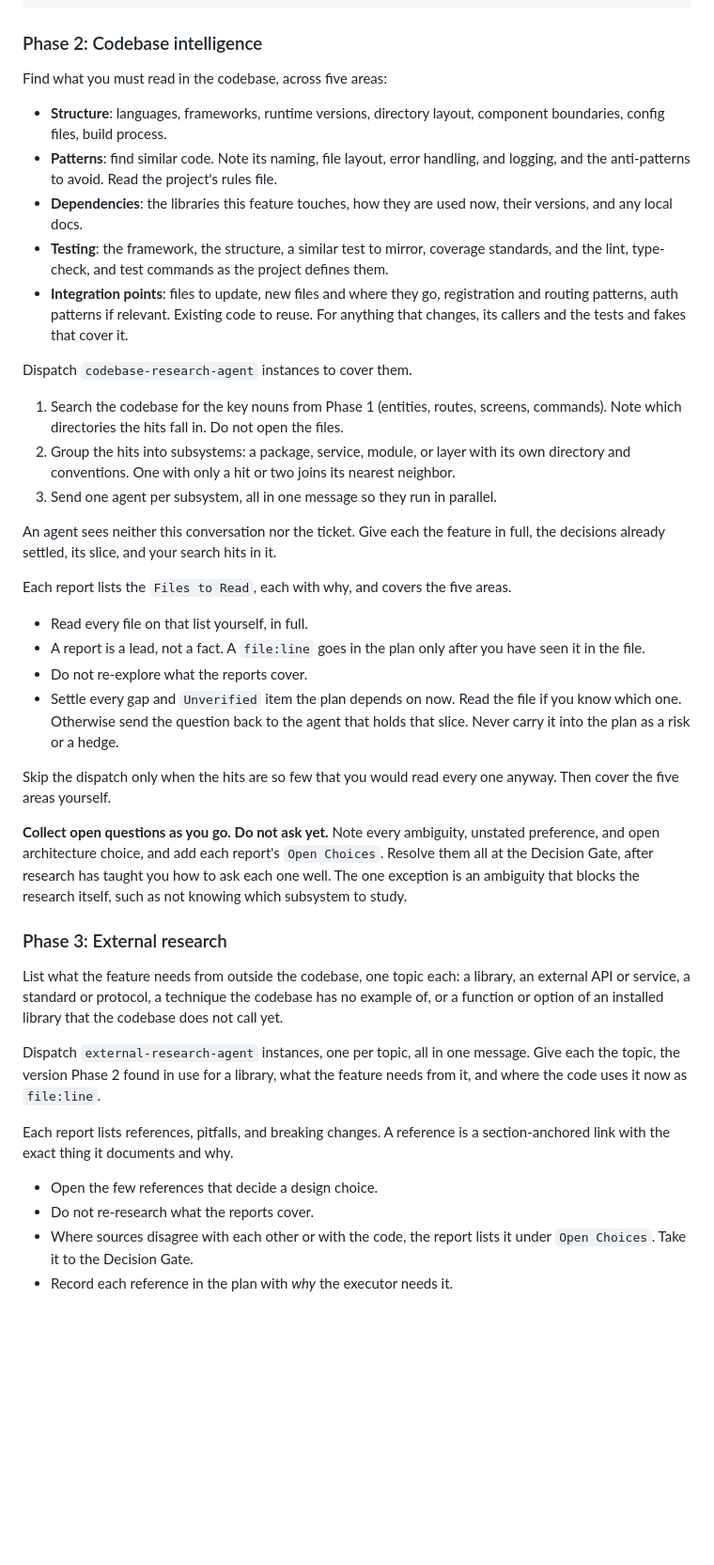
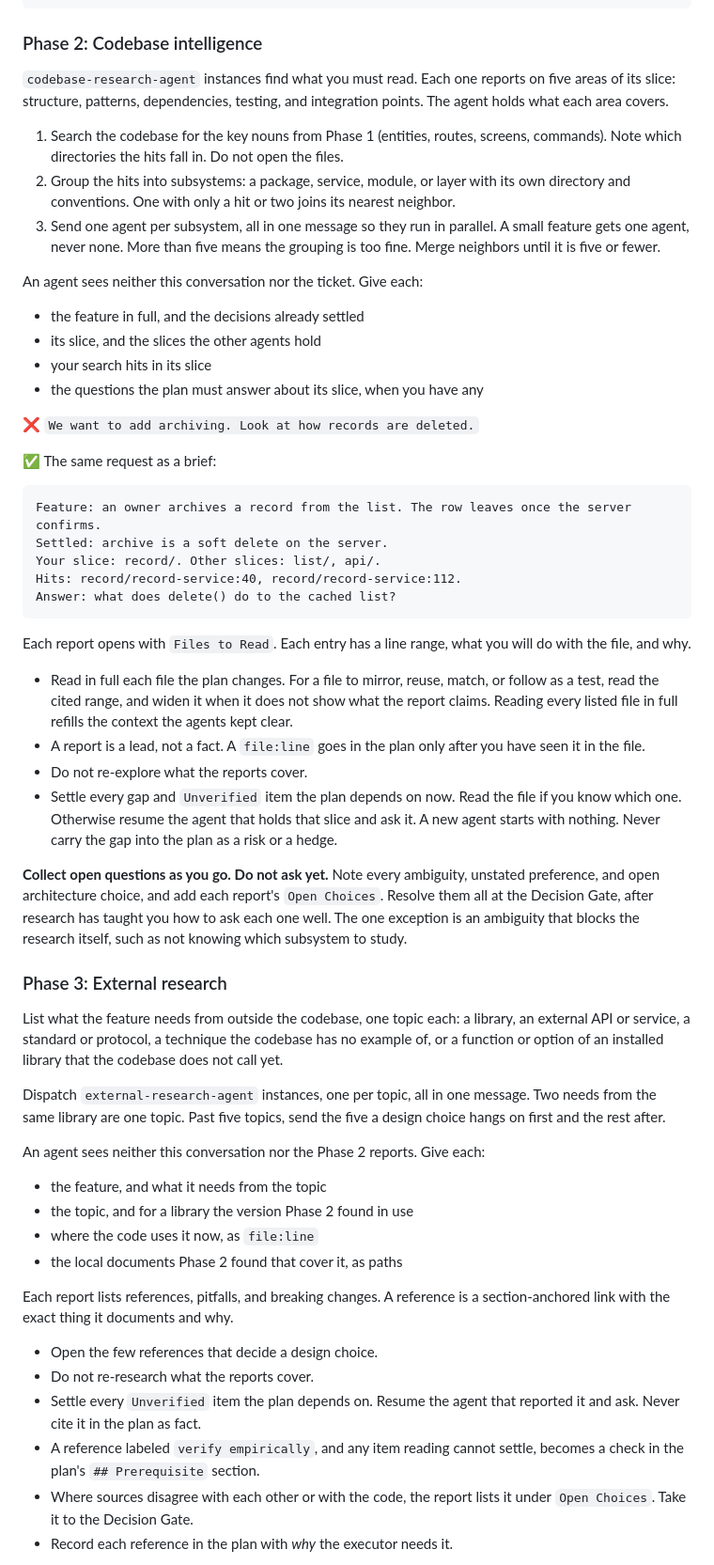
Before and after one commit to dezmon-fernandez/skillz, a Markdown page: skills/generate-plan/SKILL.md, the part around the change. Shown at 94% size. Drawn GitHub-style; blank space fills up the shorter version.

Commit message:
feat: generate-plan briefs each agent with what the agent says it needs and reads only what the plan uses
The briefs sent less than the agents expect: no other slices or questions
for the codebase agent, no feature or local docs for the external one.
Each phase now lists the brief, with a worked example.

The coordinator read every listed file in full, which refilled the context
the agents kept clear. It now reads in full only what the plan changes and
the cited range for the rest. The five-area checklist lives in the agent
alone, a small feature gets one agent instead of an in-session pass, and
both dispatches have a ceiling of five.

external-research-agent takes three evidence rules: no fetch means no
reference, undocumented behavior is labeled verify empirically, and the
lockfile beats the manifest floor.

````diff
--- a/skills/generate-plan/SKILL.md
+++ b/skills/generate-plan/SKILL.md
@@ -61,43 +61,49 @@ So that <benefit/value>
 
 ### Phase 2: Codebase intelligence
 
-Find what you must read in the codebase, across five areas:
-
-- **Structure**: languages, frameworks, runtime versions, directory layout, component
-  boundaries, config files, build process.
-- **Patterns**: find similar code. Note its naming, file layout, error handling, and
-  logging, and the anti-patterns to avoid. Read the project's rules file.
-- **Dependencies**: the libraries this feature touches, how they are used now, their
-  versions, and any local docs.
-- **Testing**: the framework, the structure, a similar test to mirror, coverage standards,
-  and the lint, type-check, and test commands as the project defines them.
-- **Integration points**: files to update, new files and where they go, registration and
-  routing patterns, auth patterns if relevant. Existing code to reuse. For anything that
-  changes, its callers and the tests and fakes that cover it.
-
-Dispatch `codebase-research-agent` instances to cover them.
+`codebase-research-agent` instances find what you must read. Each one reports on five areas
+of its slice: structure, patterns, dependencies, testing, and integration points. The agent
+holds what each area covers.
 
 1. Search the codebase for the key nouns from Phase 1 (entities, routes, screens, commands).
    Note which directories the hits fall in. Do not open the files.
 2. Group the hits into subsystems: a package, service, module, or layer with its own
    directory and conventions. One with only a hit or two joins its nearest neighbor.
-3. Send one agent per subsystem, all in one message so they run in parallel.
+3. Send one agent per subsystem, all in one message so they run in parallel. A small feature
+   gets one agent, never none. More than five means the grouping is too fine. Merge
+   neighbors until it is five or fewer.
 
-An agent sees neither this conversation nor the ticket. Give each the feature in full, the
-decisions already settled, its slice, and your search hits in it.
+An agent sees neither this conversation nor the ticket. Give each:
 
-Each report lists the `Files to Read`, each with why, and covers the five areas.
+- the feature in full, and the decisions already settled
+- its slice, and the slices the other agents hold
+- your search hits in its slice
+- the questions the plan must answer about its slice, when you have any
 
-- Read every file on that list yourself, in full.
+❌ `We want to add archiving. Look at how records are deleted.`
+
+✅ The same request as a brief:
+
+```
+Feature: an owner archives a record from the list. The row leaves once the server confirms.
+Settled: archive is a soft delete on the server.
+Your slice: record/. Other slices: list/, api/.
+Hits: record/record-service:40, record/record-service:112.
+Answer: what does delete() do to the cached list?
+```
+
+Each report opens with `Files to Read`. Each entry has a line range, what you will do with
+the file, and why.
+
+- Read in full each file the plan changes. For a file to mirror, reuse, match, or follow as
+  a test, read the cited range, and widen it when it does not show what the report claims.
+  Reading every listed file in full refills the context the agents kept clear.
 - A report is a lead, not a fact. A `file:line` goes in the plan only after you have seen it
   in the file.
 - Do not re-explore what the reports cover.
 - Settle every gap and `Unverified` item the plan depends on now. Read the file if you know
-  which one. Otherwise send the question back to the agent that holds that slice. Never
-  carry it into the plan as a risk or a hedge.
-
-Skip the dispatch only when the hits are so few that you would read every one anyway. Then
-cover the five areas yourself.
+  which one. Otherwise resume the agent that holds that slice and ask it. A new agent starts
+  with nothing. Never carry the gap into the plan as a risk or a hedge.
 
 **Collect open questions as you go. Do not ask yet.** Note every ambiguity, unstated
 preference, and open architecture choice, and add each report's `Open Choices`. Resolve them
@@ -111,15 +117,26 @@ List what the feature needs from outside the codebase, one topic each: a library
 external API or service, a standard or protocol, a technique the codebase has no example of,
 or a function or option of an installed library that the codebase does not call yet.
 
-Dispatch `external-research-agent` instances, one per topic, all in one message. Give each
-the topic, the version Phase 2 found in use for a library, what the feature needs from it,
-and where the code uses it now as `file:line`.
+Dispatch `external-research-agent` instances, one per topic, all in one message. Two needs
+from the same library are one topic. Past five topics, send the five a design choice hangs
+on first and the rest after.
+
+An agent sees neither this conversation nor the Phase 2 reports. Give each:
+
+- the feature, and what it needs from the topic
+- the topic, and for a library the version Phase 2 found in use
+- where the code uses it now, as `file:line`
+- the local documents Phase 2 found that cover it, as paths
 
 Each report lists references, pitfalls, and breaking changes. A reference is a
 section-anchored link with the exact thing it documents and why.
 
 - Open the few references that decide a design choice.
 - Do not re-research what the reports cover.
+- Settle every `Unverified` item the plan depends on. Resume the agent that reported it and
+  ask. Never cite it in the plan as fact.
+- A reference labeled `verify empirically`, and any item reading cannot settle, becomes a
+  check in the plan's `## Prerequisite` section.
 - Where sources disagree with each other or with the code, the report lists it under
   `Open Choices`. Take it to the Decision Gate.
 - Record each reference in the plan with *why* the executor needs it.
````
Also changed, not shown: agents/codebase-research-agent.md (+7 -5 lines), agents/external-research-agent.md (+13 -6 lines).
